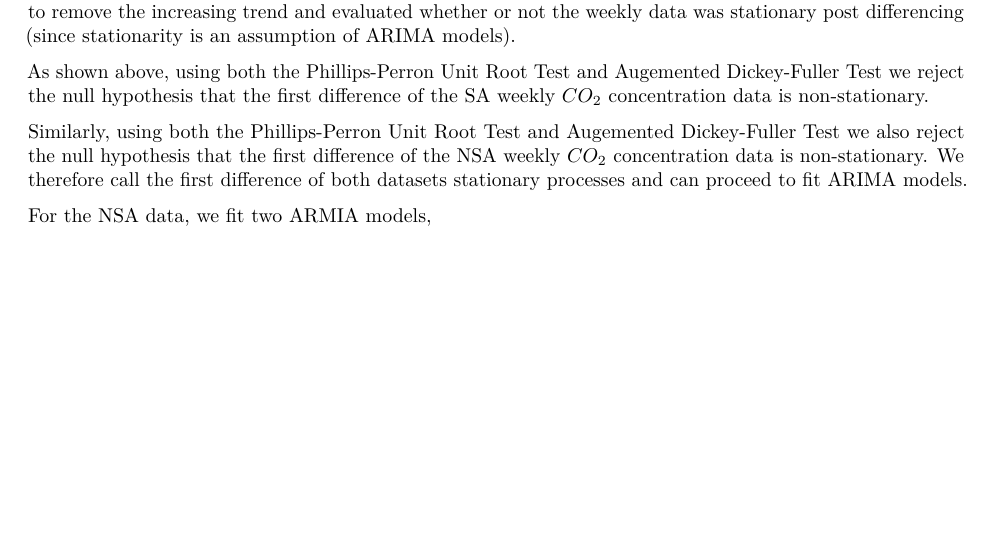
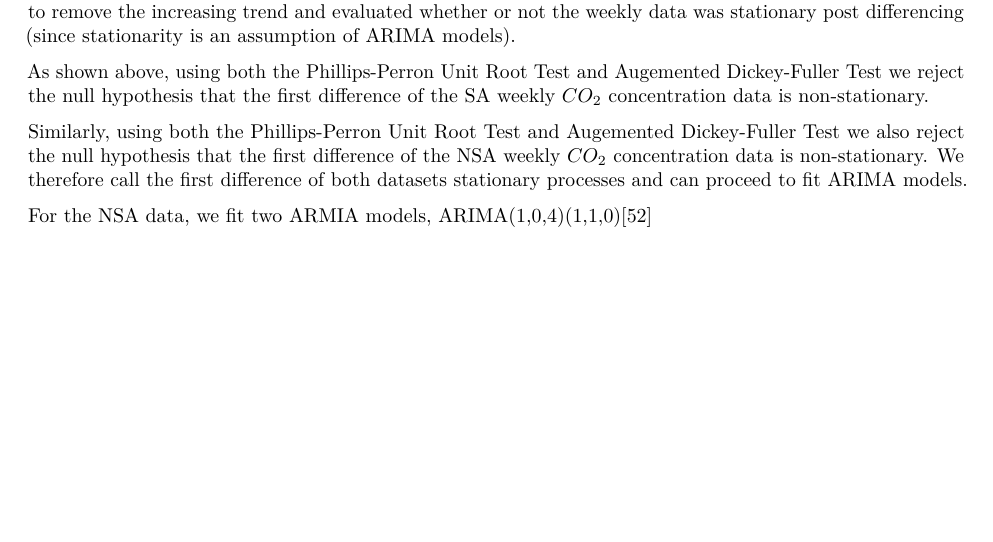
Before and after one commit to hecerinc/w271-lab2, an R Markdown document (report/co2_present.Rmd): part of page 3 of 4, cut so that both start at the same text. Rendered offline with R 4.5, knitr and Pandoc, then LaTeX, with nearby package versions; the code chunks are not run, so their results and figures are left out; drawn as R Markdown's standard PDF in place of the format the file asks for.

Commit message:
updated present report

````diff
--- a/report/co2_present.Rmd
+++ b/report/co2_present.Rmd
@@ -277,7 +277,7 @@ autofit.arima.aic %>% report()
 autofit.arima.bic %>% report()
 ```
 
-For the NSA data, we fit two ARMIA models,
+For the NSA data, we fit two ARMIA models, ARIMA(1,0,4)(1,1,0)[52]
 
 ```{r ARIMA models SA data}
 train.df.ts.sa <- select(train.df, week, season_adjust)
````
Also changed, not shown: report/co2_present.Rmd (3 more changed lines).
